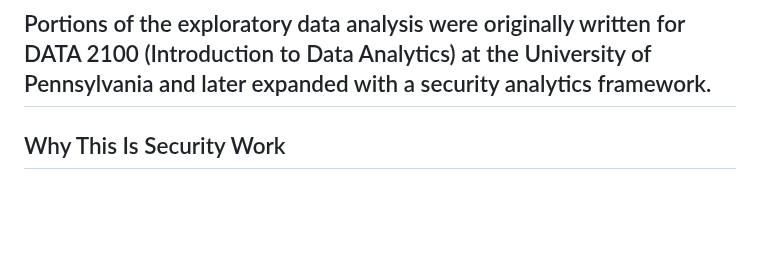
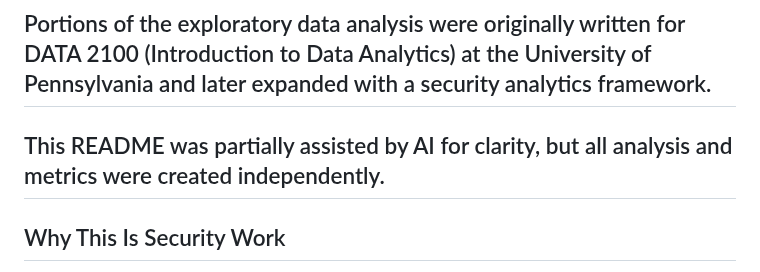
Before and after one commit to sakinsarfraz/Projects, a Markdown page: platform-safety-threat-intelligence.md, the part around the change. GitHub-like rendering; blank space fills up the shorter version.

```diff
--- a/platform-safety-threat-intelligence.md
+++ b/platform-safety-threat-intelligence.md
@@ -4,6 +4,8 @@
 This project analyzes high-severity content enforcement patterns across Gulf Cooperation Council (GCC) countries using data from the Snap Inc. H1 2024 Transparency Report. It demonstrates threat intelligence analysis skills including geographic threat distribution, category-based risk assessment, content moderation effectiveness metrics, and repeat offender detection.
 
 ## Portions of the exploratory data analysis were originally written for DATA 2100 (Introduction to Data Analytics) at the University of Pennsylvania and later expanded with a security analytics framework.
+
+## This README was partially assisted by AI for clarity, but all analysis and metrics were created independently.
 
 ## Why This Is Security Work
 
```
